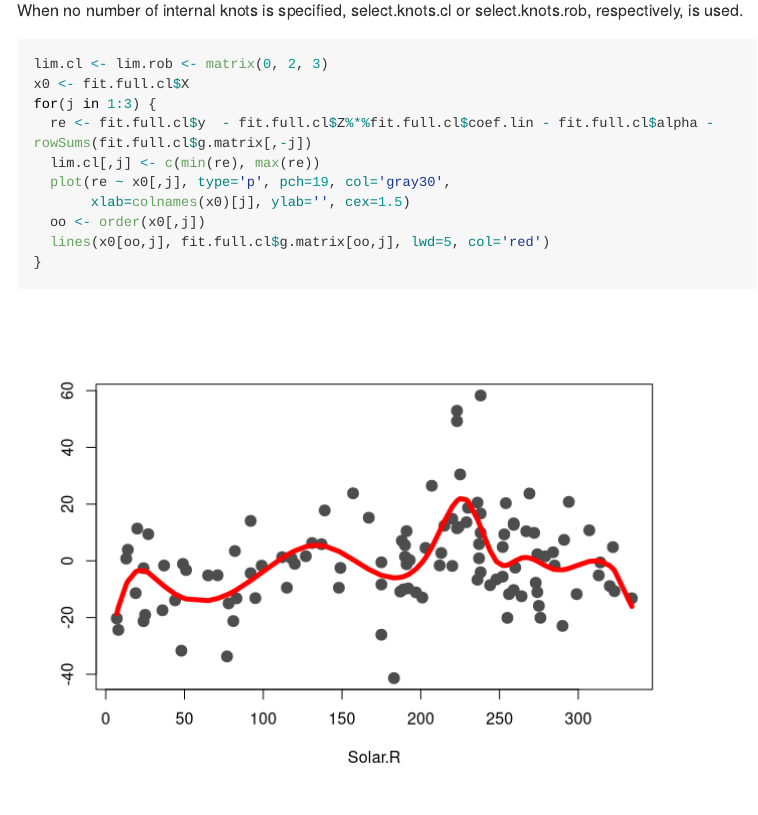
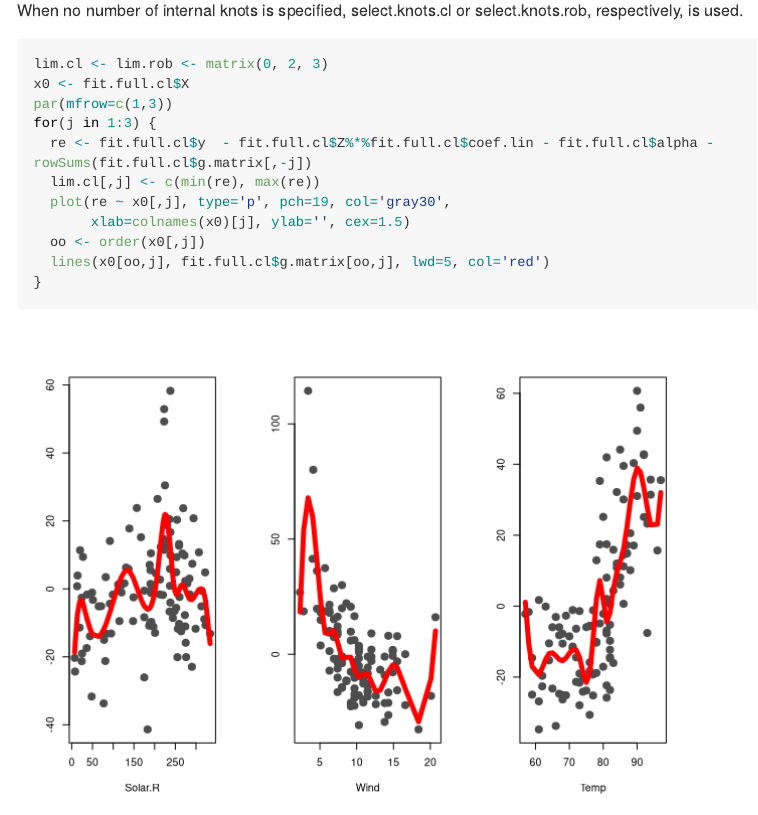
Before and after one commit to alemermartinez/rplam, an R Markdown document (README.Rmd): the page in a window 1100 px wide, from 1340 px down. Rendered offline with R 4.5, knitr and Pandoc, with nearby package versions; some code elsewhere in the file could not run offline; long lines of code are wrapped.

Commit message:
Initial upload

````diff
--- a/README.Rmd
+++ b/README.Rmd
@@ -63,6 +63,7 @@ When no number of internal knots is specified, select.knots.cl or select.knots.r
 ```{r plot cla}
 lim.cl <- lim.rob <- matrix(0, 2, 3)
 x0 <- fit.full.cl$X
+par(mfrow=c(1,3))
 for(j in 1:3) {
   re <- fit.full.cl$y  - fit.full.cl$Z%*%fit.full.cl$coef.lin - fit.full.cl$alpha - rowSums(fit.full.cl$g.matrix[,-j])
   lim.cl[,j] <- c(min(re), max(re))
````
Also changed, not shown: README.md, 3 other files.
